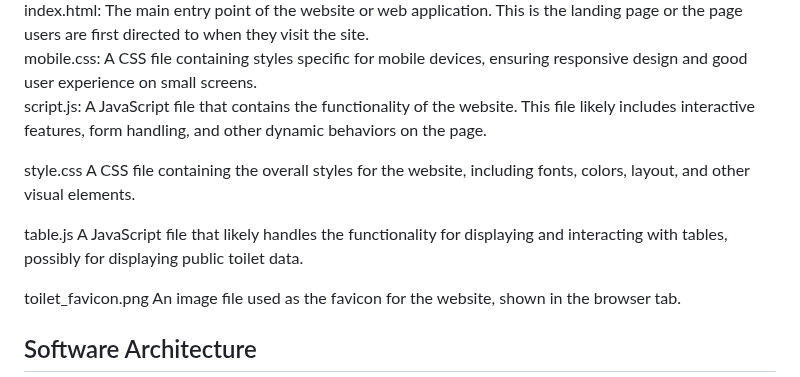
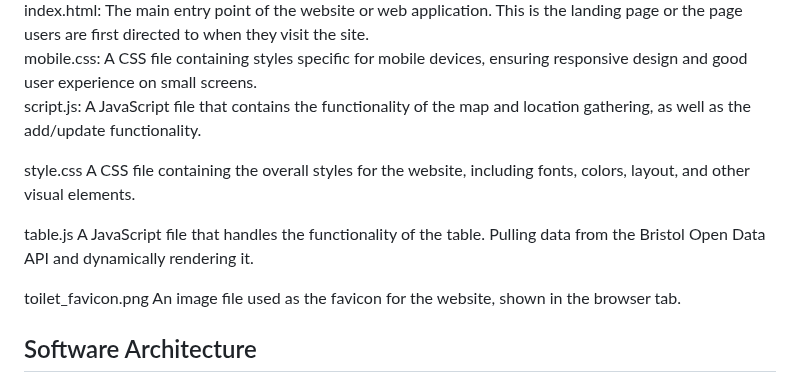
Before and after one commit to BrandonLangridge/Caught-Short-App, a Markdown page: docs/implementation.md, the part around the change. GitHub-like rendering.

```diff
--- a/docs/implementation.md
+++ b/docs/implementation.md
@@ -53,11 +53,11 @@ Each file has the following role:
 <br> add-update.html:	A HTML file for adding or updating new toilet information, the user will submit their toilets to be included in the dataset.
 <br> index.html: The main entry point of the website or web application. This is the landing page or the page users are first directed to when they visit the site.
 <br> mobile.css: A CSS file containing styles specific for mobile devices, ensuring responsive design and good user experience on small screens.
-<br> script.js:	A JavaScript file that contains the functionality of the website. This file likely includes interactive features, form handling, and other dynamic behaviors on the page.
+<br> script.js:	A JavaScript file that contains the functionality of the map and location gathering, as well as the add/update functionality.
 
 style.css	A CSS file containing the overall styles for the website, including fonts, colors, layout, and other visual elements.
 
-table.js	A JavaScript file that likely handles the functionality for displaying and interacting with tables, possibly for displaying public toilet data.
+table.js	A JavaScript file that handles the functionality of the table. Pulling data from the Bristol Open Data API and dynamically rendering it.
 
 toilet_favicon.png	An image file used as the favicon for the website, shown in the browser tab.
 
```
